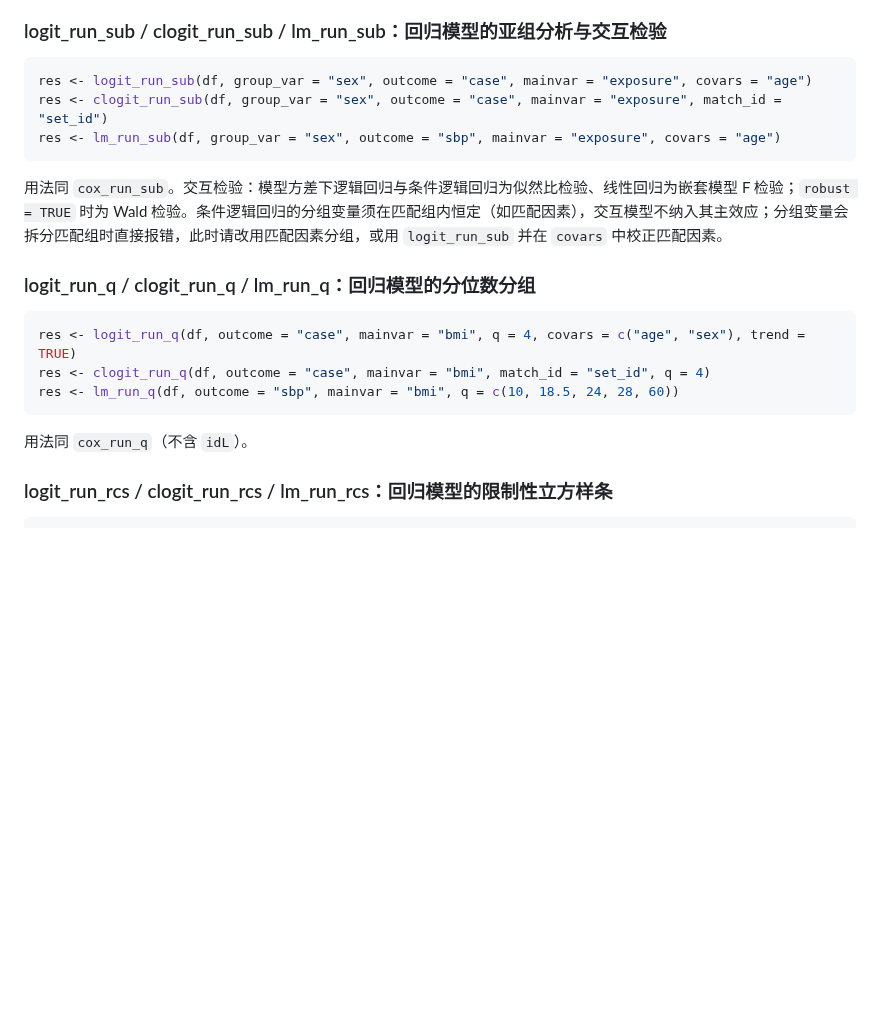
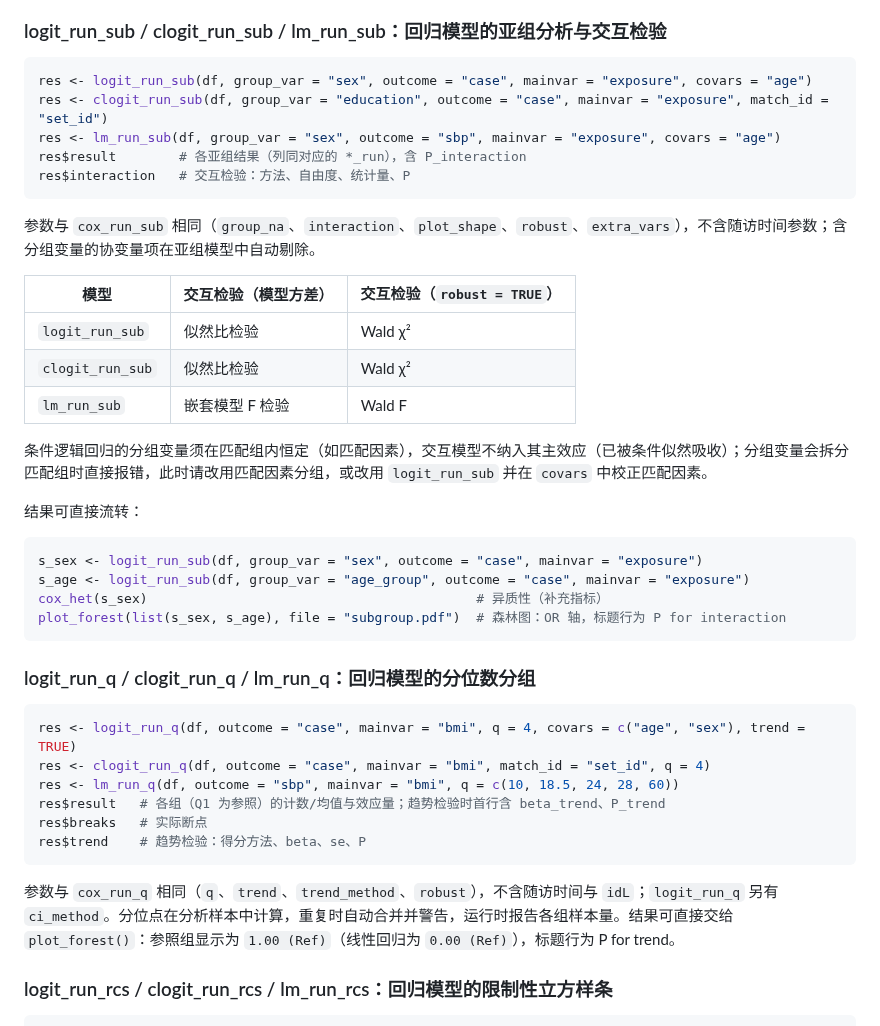
Before and after one commit to yuanlinm/myepi, a Markdown page: README.md, the part around one of its changes. GitHub-like rendering; blank space fills up the shorter version.

Commit message:
README: overview table, cheatsheet and fuller subgroup/quantile docs
- Add a function overview table and a new cheatsheet image
  (cheatsheets/cheatsheet_v0.1.0.png) generated by
  cheatsheets/cheatsheet.R; remove the outdated v0.0.3 cheatsheet.
- Expand the logit/clogit/lm _sub and _q sections: outputs, interaction
  test methods by model, matched-set rule, and how results flow into
  cox_het() and plot_forest().

Co-Authored-By: Claude Opus 5.5 <noreply@anthropic.com>
Claude-Session: https://claude.ai/code/session_01AFAv3Ngachfmogi2GGvmap

````diff
--- a/README.md
+++ b/README.md
@@ -128,11 +142,30 @@ res$result   # 各水平的人数、结局均值与标准差、beta、95% CI、P
 
 ```r
 res <- logit_run_sub(df, group_var = "sex", outcome = "case", mainvar = "exposure", covars = "age")
-res <- clogit_run_sub(df, group_var = "sex", outcome = "case", mainvar = "exposure", match_id = "set_id")
+res <- clogit_run_sub(df, group_var = "education", outcome = "case", mainvar = "exposure", match_id = "set_id")
 res <- lm_run_sub(df, group_var = "sex", outcome = "sbp", mainvar = "exposure", covars = "age")
+res$result        # 各亚组结果（列同对应的 *_run），含 P_interaction
+res$interaction   # 交互检验：方法、自由度、统计量、P
 ```
 
-用法同 `cox_run_sub`。交互检验：模型方差下逻辑回归与条件逻辑回归为似然比检验、线性回归为嵌套模型 F 检验；`robust = TRUE` 时为 Wald 检验。条件逻辑回归的分组变量须在匹配组内恒定（如匹配因素），交互模型不纳入其主效应；分组变量会拆分匹配组时直接报错，此时请改用匹配因素分组，或用 `logit_run_sub` 并在 `covars` 中校正匹配因素。
+参数与 `cox_run_sub` 相同（`group_na`、`interaction`、`plot_shape`、`robust`、`extra_vars`），不含随访时间参数；含分组变量的协变量项在亚组模型中自动剔除。
+
+| 模型 | 交互检验（模型方差） | 交互检验（`robust = TRUE`） |
+|---|---|---|
+| `logit_run_sub` | 似然比检验 | Wald χ² |
+| `clogit_run_sub` | 似然比检验 | Wald χ² |
+| `lm_run_sub` | 嵌套模型 F 检验 | Wald F |
+
+条件逻辑回归的分组变量须在匹配组内恒定（如匹配因素），交互模型不纳入其主效应（已被条件似然吸收）；分组变量会拆分匹配组时直接报错，此时请改用匹配因素分组，或改用 `logit_run_sub` 并在 `covars` 中校正匹配因素。
+
+结果可直接流转：
+
+```r
+s_sex <- logit_run_sub(df, group_var = "sex", outcome = "case", mainvar = "exposure")
+s_age <- logit_run_sub(df, group_var = "age_group", outcome = "case", mainvar = "exposure")
+cox_het(s_sex)                                          # 异质性（补充指标）
+plot_forest(list(s_sex, s_age), file = "subgroup.pdf")  # 森林图：OR 轴，标题行为 P for interaction
+```
 
 ### logit_run_q / clogit_run_q / lm_run_q：回归模型的分位数分组
 
@@ -140,9 +173,12 @@ res <- lm_run_sub(df, group_var = "sex", outcome = "sbp", mainvar = "exposure",
 res <- logit_run_q(df, outcome = "case", mainvar = "bmi", q = 4, covars = c("age", "sex"), trend = TRUE)
 res <- clogit_run_q(df, outcome = "case", mainvar = "bmi", match_id = "set_id", q = 4)
 res <- lm_run_q(df, outcome = "sbp", mainvar = "bmi", q = c(10, 18.5, 24, 28, 60))
+res$result   # 各组（Q1 为参照）的计数/均值与效应量；趋势检验时首行含 beta_trend、P_trend
+res$breaks   # 实际断点
+res$trend    # 趋势检验：得分方法、beta、se、P
 ```
 
-用法同 `cox_run_q`（不含 `idL`）。
+参数与 `cox_run_q` 相同（`q`、`trend`、`trend_method`、`robust`），不含随访时间与 `idL`；`logit_run_q` 另有 `ci_method`。分位点在分析样本中计算，重复时自动合并并警告，运行时报告各组样本量。结果可直接交给 `plot_forest()`：参照组显示为 `1.00 (Ref)`（线性回归为 `0.00 (Ref)`），标题行为 P for trend。
 
 ### logit_run_rcs / clogit_run_rcs / lm_run_rcs：回归模型的限制性立方样条
 
````
Also changed, not shown: other parts of README.md (+14 -0 lines), cheatsheets/cheatsheet_v0.0.3.png (deleted), cheatsheets/cheatsheet_v0.1.0.png (added), 1 other file.
